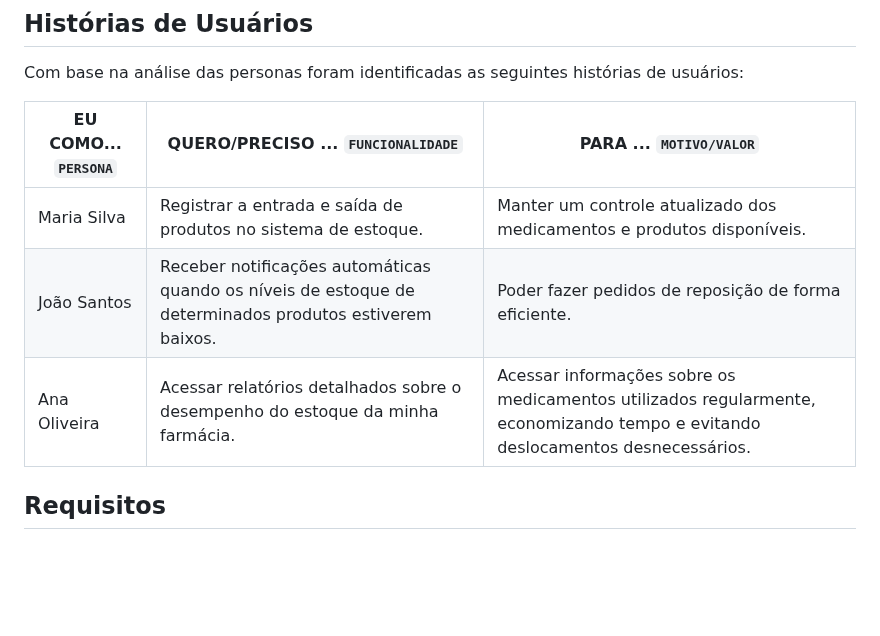
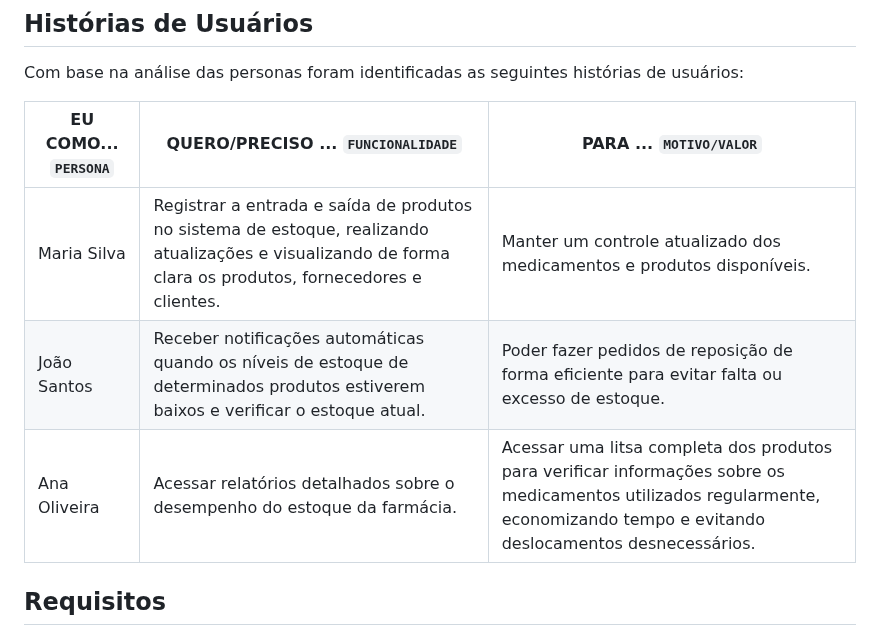
Before and after one commit to ICEI-PUC-Minas-PMV-SInt/pmv-sint-2024-1-e3-proj-back-t1-time-1, a Markdown page: docs/02-Especificação do Projeto.md, the part around the change. Rendered like a GitHub page; blank space fills up the shorter version.

Commit message:
Update 02-Especificação do Projeto.md
Atualização das Histórias de usuários.

```diff
--- a/docs/02-Especificação do Projeto.md
+++ b/docs/02-Especificação do Projeto.md
@@ -35,9 +35,9 @@ Com base na análise das personas foram identificadas as seguintes histórias de
 
 | EU COMO... `PERSONA` | QUERO/PRECISO ... `FUNCIONALIDADE` | PARA ... `MOTIVO/VALOR`                |
 | -------------------- | ---------------------------------- | -------------------------------------- |
-| Maria Silva          | Registrar a entrada e saída de produtos no sistema de estoque.                                          | Manter um controle atualizado dos medicamentos e produtos disponíveis. |
-| João Santos          | Receber notificações automáticas quando os níveis de estoque de determinados produtos estiverem baixos. | Poder fazer pedidos de reposição de forma eficiente.                   |
-| Ana Oliveira         | Acessar relatórios detalhados sobre o desempenho do estoque da minha farmácia.                          | Acessar informações sobre os medicamentos utilizados regularmente, economizando tempo e evitando deslocamentos desnecessários.            |
+| Maria Silva          | Registrar a entrada e saída de produtos no sistema de estoque, realizando atualizações e visualizando de forma clara os produtos, fornecedores e clientes.                                          | Manter um controle atualizado dos medicamentos e produtos disponíveis. |
+| João Santos          | Receber notificações automáticas quando os níveis de estoque de determinados produtos estiverem baixos e verificar o estoque atual. | Poder fazer pedidos de reposição de forma eficiente para evitar falta ou excesso de estoque.                   |
+| Ana Oliveira         | Acessar relatórios detalhados sobre o desempenho do estoque da farmácia.                          | Acessar uma litsa completa dos produtos para verificar informações sobre os medicamentos utilizados regularmente, economizando tempo e evitando deslocamentos desnecessários.            |
 
 
 ## Requisitos
```
